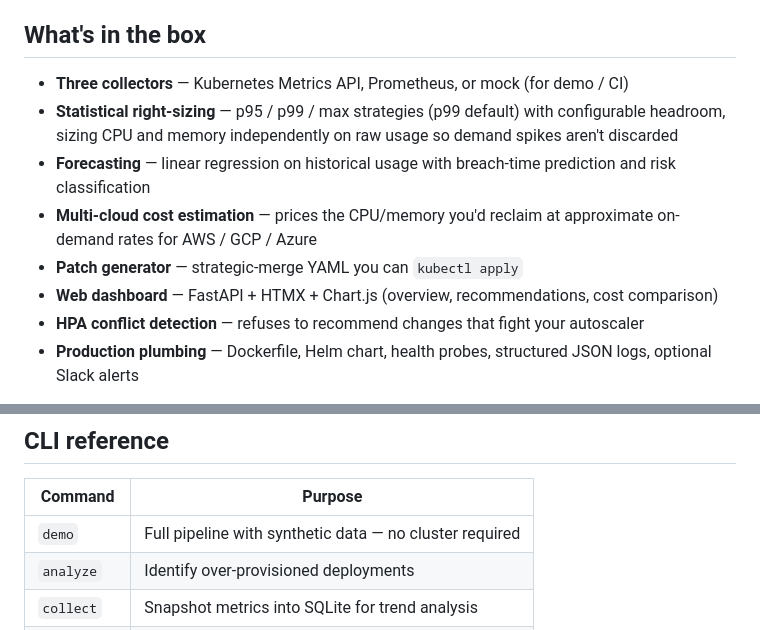
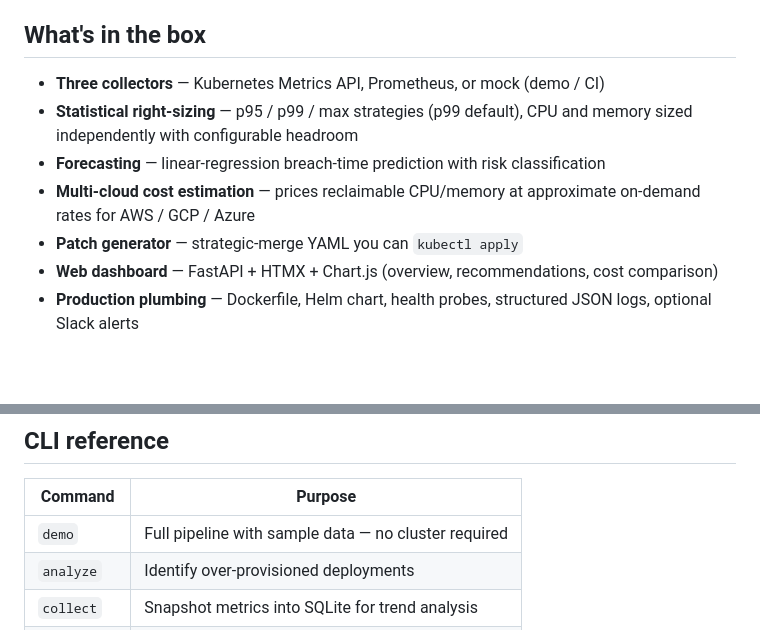
Before and after one commit to pallaprolus/kube-foresight, a Markdown page: README.md, 2 parts joined by grey strips. GitHub-like rendering; blank space fills up the shorter version.

```diff
--- a/README.md
+++ b/README.md
@@ -52,12 +71,11 @@ kube-foresight forecast -n production --mode k8s
 ## What's in the box
 
-- **Three collectors** — Kubernetes Metrics API, Prometheus, or mock (for demo / CI)
-- **Statistical right-sizing** — p95 / p99 / max strategies (p99 default) with configurable headroom, sizing CPU and memory independently on raw usage so demand spikes aren't discarded
-- **Forecasting** — linear regression on historical usage with breach-time prediction and risk classification
-- **Multi-cloud cost estimation** — prices the CPU/memory you'd reclaim at approximate on-demand rates for AWS / GCP / Azure
+- **Three collectors** — Kubernetes Metrics API, Prometheus, or mock (demo / CI)
+- **Statistical right-sizing** — p95 / p99 / max strategies (p99 default), CPU and memory sized independently with configurable headroom
+- **Forecasting** — linear-regression breach-time prediction with risk classification
+- **Multi-cloud cost estimation** — prices reclaimable CPU/memory at approximate on-demand rates for AWS / GCP / Azure
 - **Patch generator** — strategic-merge YAML you can `kubectl apply`
 - **Web dashboard** — FastAPI + HTMX + Chart.js (overview, recommendations, cost comparison)
-- **HPA conflict detection** — refuses to recommend changes that fight your autoscaler
 - **Production plumbing** — Dockerfile, Helm chart, health probes, structured JSON logs, optional Slack alerts
 
 > **How costs are calculated:** figures reflect reclaimable capacity — the difference between current and recommended **requests**, priced at approximate blended on-demand rates for the selected provider. Translating reclaimed capacity into billing changes depends on node consolidation by the cluster autoscaler; pair with Kubecost/OpenCost for allocation-accurate spend.
@@ -77,7 +95,7 @@ kube-foresight's niche is bringing right-sizing, breach forecasting, kubectl pat
 
 | Command | Purpose |
 |---------|---------|
-| `demo` | Full pipeline with synthetic data — no cluster required |
+| `demo` | Full pipeline with sample data — no cluster required |
 | `analyze` | Identify over-provisioned deployments |
 | `collect` | Snapshot metrics into SQLite for trend analysis |
 | `recommend` | Right-sizing recommendations + cost estimates |
```
Also changed, not shown: other parts of README.md (+33 -14 lines).
